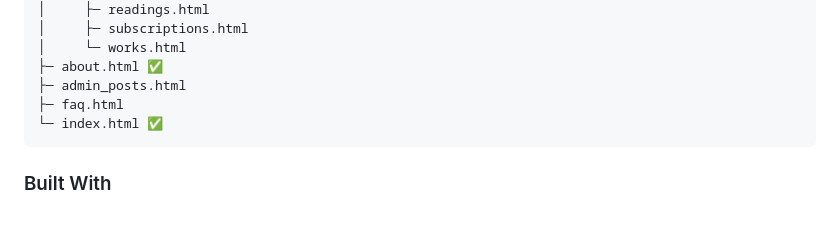
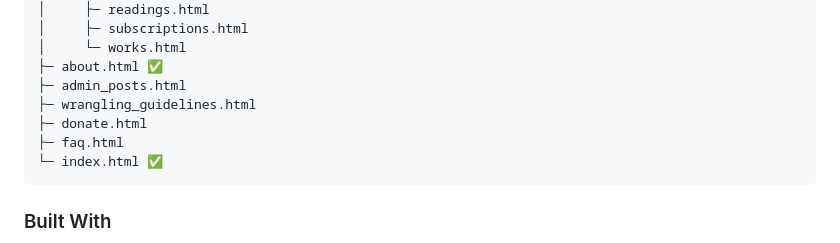
Before and after one commit to rinn-ux/dev-o3, a Markdown page: README.md, the part around the change. Drawn GitHub-style; blank space fills up the shorter version.

````diff
--- a/README.md
+++ b/README.md
@@ -78,6 +78,8 @@ This is a WIP minimal static version of Ao3 for skin development purposes. Made
 │     └─ works.html
 ├─ about.html ✅
 ├─ admin_posts.html
+├─ wrangling_guidelines.html
+├─ donate.html
 ├─ faq.html
 └─ index.html ✅
 ```
````
